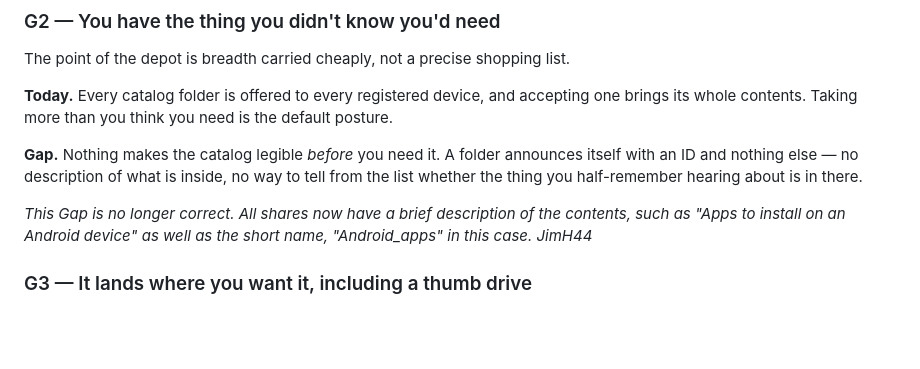
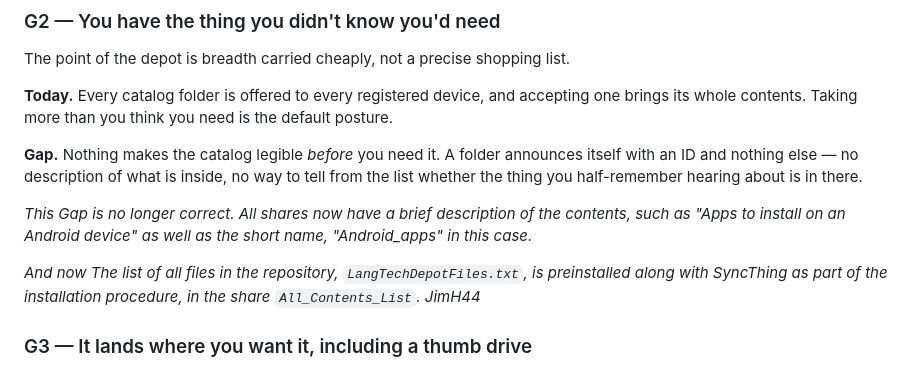
Before and after one commit to sillsdev/langtechdepot, a Markdown page: intent.md, the part around the change. Rendered like a GitHub page; blank space fills up the shorter version.

Commit message:
intent.md, Gap about seeing what to install further improved.

```diff
--- a/intent.md
+++ b/intent.md
@@ -70,7 +70,9 @@ brings its whole contents. Taking more than you think you need is the default po
 itself with an ID and nothing else — no description of what is inside, no way to tell
 from the list whether the thing you half-remember hearing about is in there.
 
-*This Gap is no longer correct. All shares now have a brief description of the contents, such as "Apps to install on an Android device" as well as the short name, "Android_apps" in this case. JimH44*
+*This Gap is no longer correct. All shares now have a brief description of the contents, such as "Apps to install on an Android device" as well as the short name, "Android_apps" in this case.*
+
+*And now The list of all files in the repository, `LangTechDepotFiles.txt`, is preinstalled along with SyncThing as part of the installation procedure, in the share `All_Contents_List`. JimH44*
 
 ### G3 — It lands where you want it, including a thumb drive
 
```
